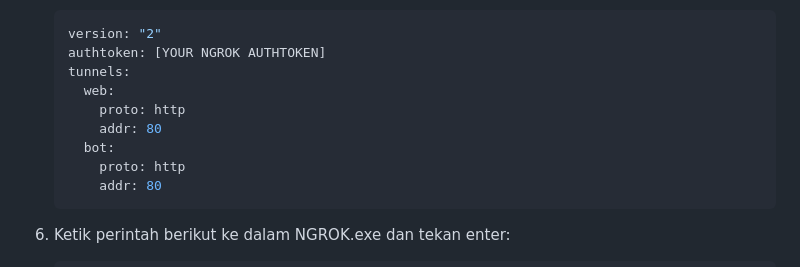
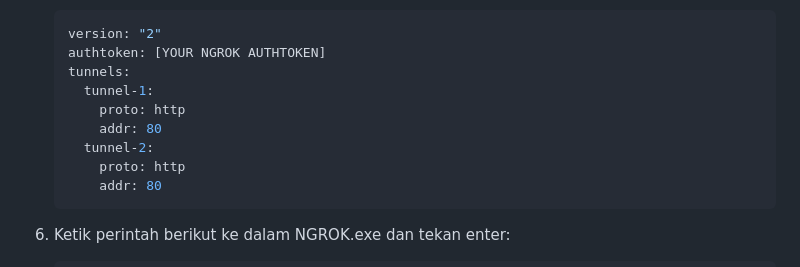
Before and after one commit to dcmwijaya/WB-Register, a Markdown page: BACA.md, the part around the change. Rendered like a GitHub page.

````diff
--- a/BACA.md
+++ b/BACA.md
@@ -71,10 +71,10 @@ Membuat aplikasi multi platform: Website-Bot Register untuk pendaftaran anggota
    version: "2"
    authtoken: [YOUR NGROK AUTHTOKEN]
    tunnels:
-     web:
+     tunnel-1:
        proto: http
        addr: 80
-     bot:
+     tunnel-2:
        proto: http
        addr: 80
    ```
````
